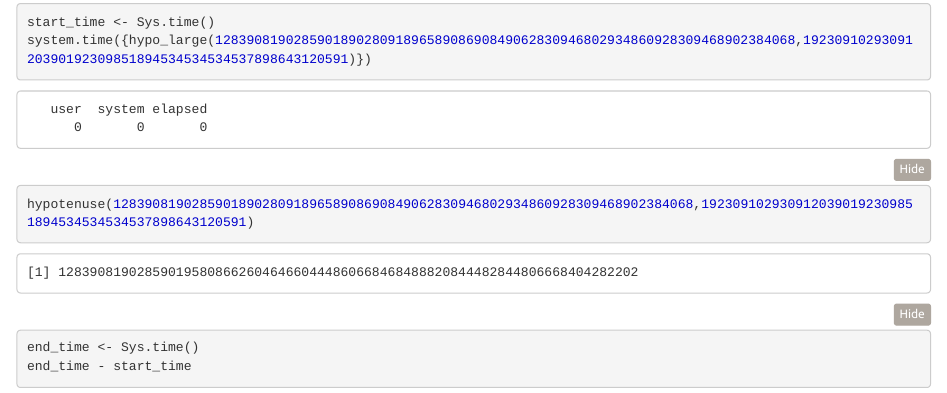
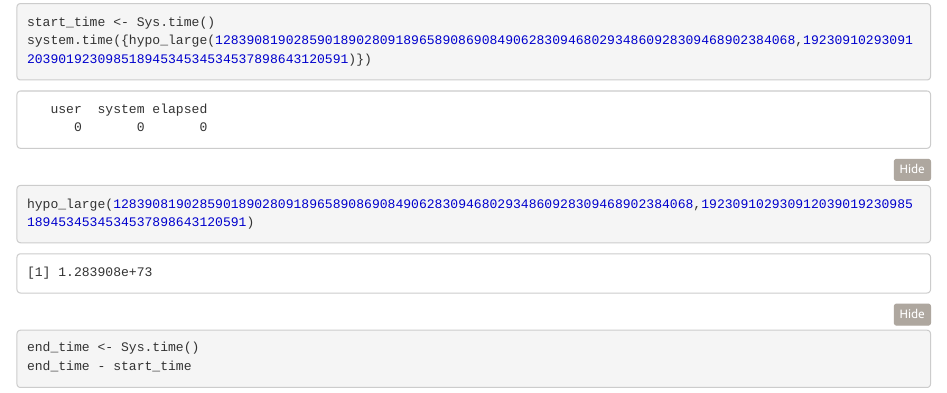
Before and after one commit to rex-hsieh/R, an R Markdown document (r_intermediate.Rmd): the page in a window 1100 px wide, from 4810 px down. The pictures show the output file r_intermediate.nb.html that the author committed with the source, opened offline.

Commit message:
updated.

````diff
--- a/r_intermediate.Rmd
+++ b/r_intermediate.Rmd
@@ -144,7 +144,7 @@ end_time - start_time
 ```{r}
 start_time <- Sys.time()
 system.time({hypo_large(12839081902859018902809189658908690849062830946802934860928309468902384068,1923091029309120390192309851894534534534537898643120591)})
-hypotenuse(12839081902859018902809189658908690849062830946802934860928309468902384068,1923091029309120390192309851894534534534537898643120591)
+hypo_large(12839081902859018902809189658908690849062830946802934860928309468902384068,1923091029309120390192309851894534534534537898643120591)
 end_time <- Sys.time()
 
 end_time - start_time
````
Also changed, not shown: .RData, r_intermediate.nb.html, 1 other file.
